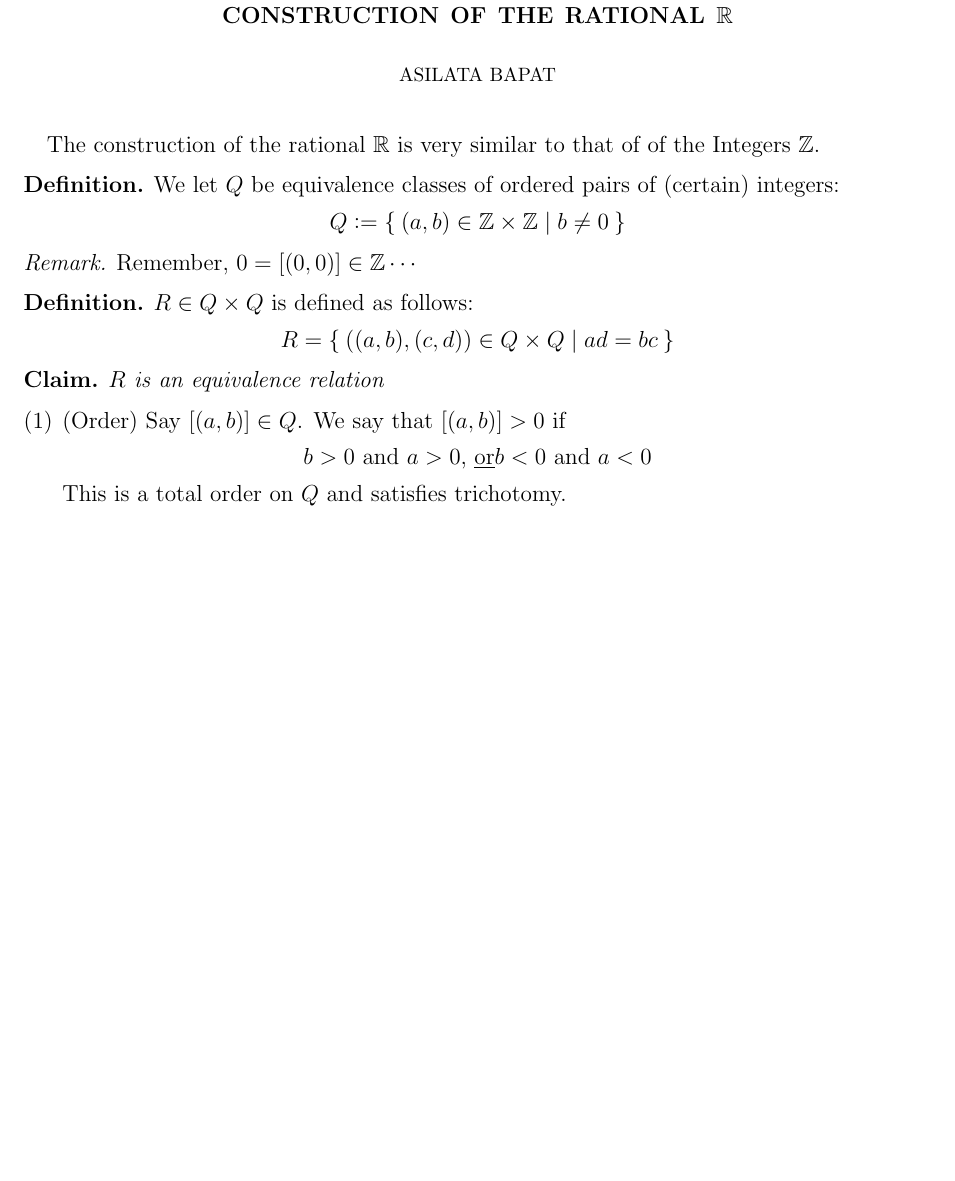
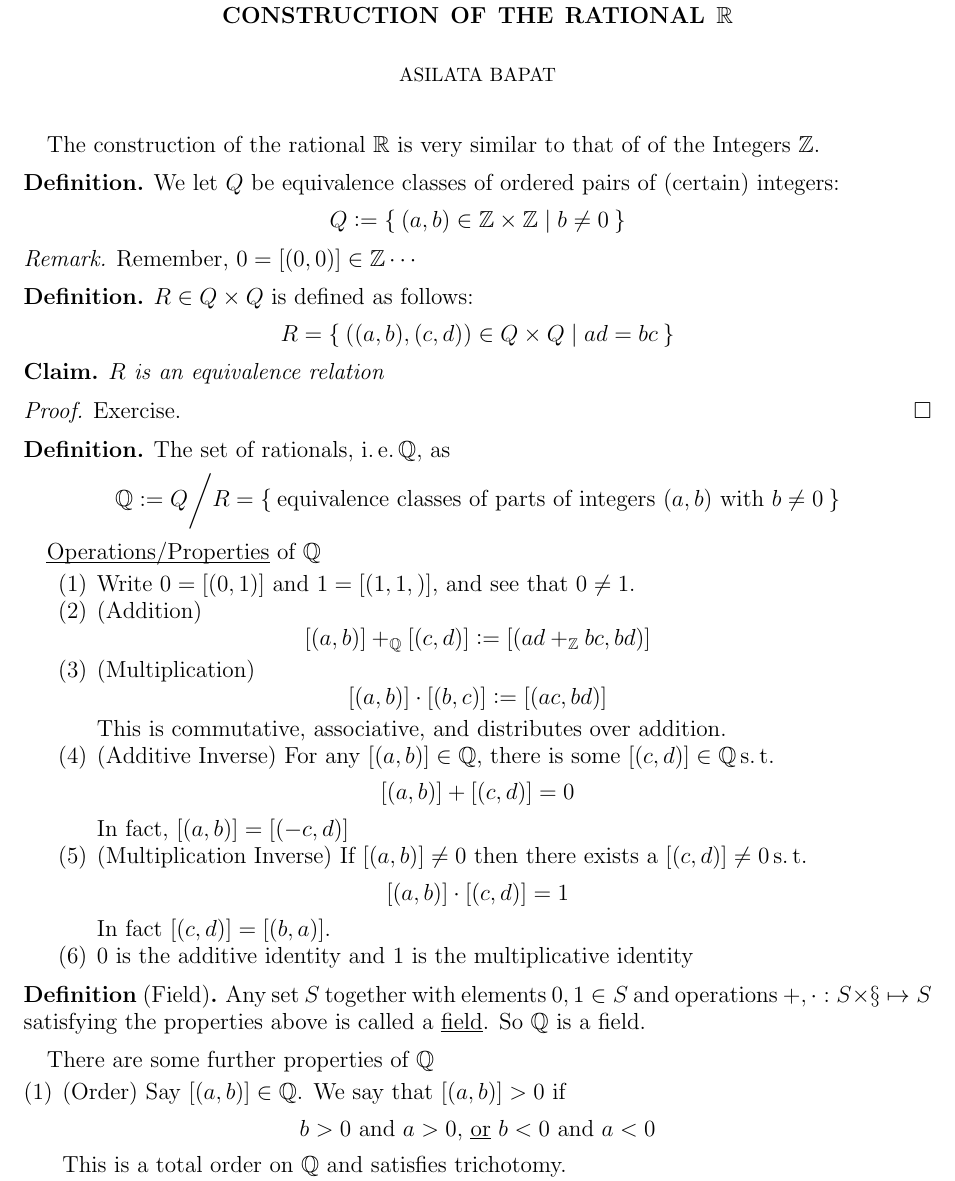
Before and after one commit to IsaacLeeDA/LectureNote_Analysis1_Extension, a LaTeX paper (Extension5.tex): part of the page before the commit and part of page 1 of 2 after it, cut so that both start at the same text, the shorter picture padded with empty space. Compiled offline with pdfLaTeX.

Commit message:
Add Extension5. This is about construction of Rational Number

```diff
--- a/Extension5.tex
+++ b/Extension5.tex
@@ -65,13 +65,58 @@ The construction of the rational $\bbR$ is very similar to that of of the Intege
 \begin{claim}
 	$R$ is an equivalence relation
 \end{claim}
+\begin{proof}
+	Exercise.
+\end{proof}
 
+\begin{define}
+	The set of rationals, $\ie \bbQ$, as
+	\begin{equation*}
+		\bbQ \vcentcolon = Q\bigg/ R= \Set{\mbox{equivalence classes of parts of integers } (a,b) \mbox{ with } b \neq 0}
+	\end{equation*}
+\end{define}
+
+\par
+\ul{Operations/Properties} of $\bbQ$
+\begin{enumerate}
+	\item
+		Write $0 = [(0,1)]$ and $1 = [(1,1,)]$, and see that $0\neq 1$.
+	\item (Addition)
+		\begin{equation*}
+		[(a,b)] +_{\bbQ} [(c,d)] \vcentcolon = [(ad +_{\bbZ} bc, bd)]
+		\end{equation*}
+	\item (Multiplication)
+		\begin{equation*}
+			[(a,b)]\cdot [(b,c)] \vcentcolon = [(ac,bd)]
+		\end{equation*}
+		This is commutative, associative, and distributes over addition.
+	\item (Additive Inverse)
+		For any $[(a,b)]\in \bbQ$, there is some $[(c,d)] \in \bbQ \suchthat$
+		\begin{equation*}
+		[(a,b)] + [(c,d)] = 0
+		\end{equation*}
+		In fact, $[(a,b)] = [(-c,d)]$
+	\item (Multiplication Inverse)
+		If $[(a,b)] \neq 0$ then there exists a $[(c,d)] \neq 0 \suchthat$
+		\begin{equation*}
+			[(a,b)] \cdot [(c,d)] = 1
+		\end{equation*}
+		In fact $[(c,d)] = [(b,a)]$.
+	\item
+		$0$ is the additive identity and $1$ is the multiplicative identity
+\end{enumerate}
+
+\begin{define}[Field]
+	Any set $S$ together with elements $0,1 \in S$ and operations $+,\cdot:S \times \S \mapsto S$ satisfying the properties above is called a \ul{field}. So $\bbQ$ is a field.
+\end{define}
+
+\par
+There are some further properties of $\bbQ$
 \begin{enumerate}[(1)]
 	\item (Order)
-		Say $[(a,b)]\in Q$. We say that $[(a,b)] > 0$ if
+		Say $[(a,b)]\in \bbQ$. We say that $[(a,b)] > 0$ if
 		\begin{equation*}
-			b > 0 \mbox{ and } a > 0 \mbox{, \ul{or}} b < 0 \mbox{ and } a < 0
+			b > 0 \mbox{ and } a > 0 \mbox{, \ul{or} } b < 0 \mbox{ and } a < 0
 		\end{equation*}
-		This is a total order on $Q$ and satisfies trichotomy.
+		This is a total order on $\bbQ$ and satisfies trichotomy.
 	\item (Distance)
-		Write $Q^{\geq 0}$ to be the set of rationals that are either $0$ or positive. We have  function $d: Q \times Q \mapsto Q^{\geq 0}$, defined as
```
Also changed, not shown: Extension5.tex (19 more changed lines).
